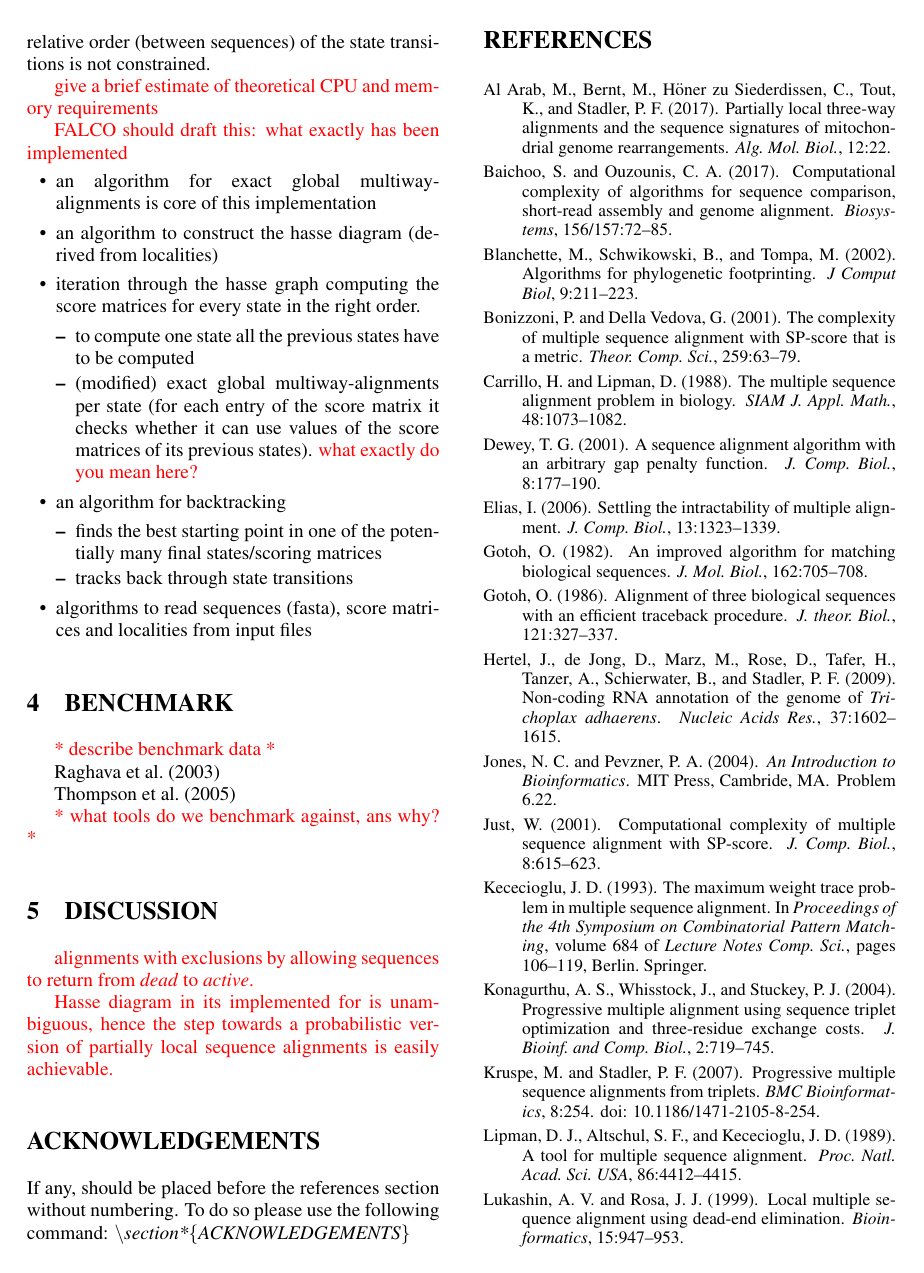
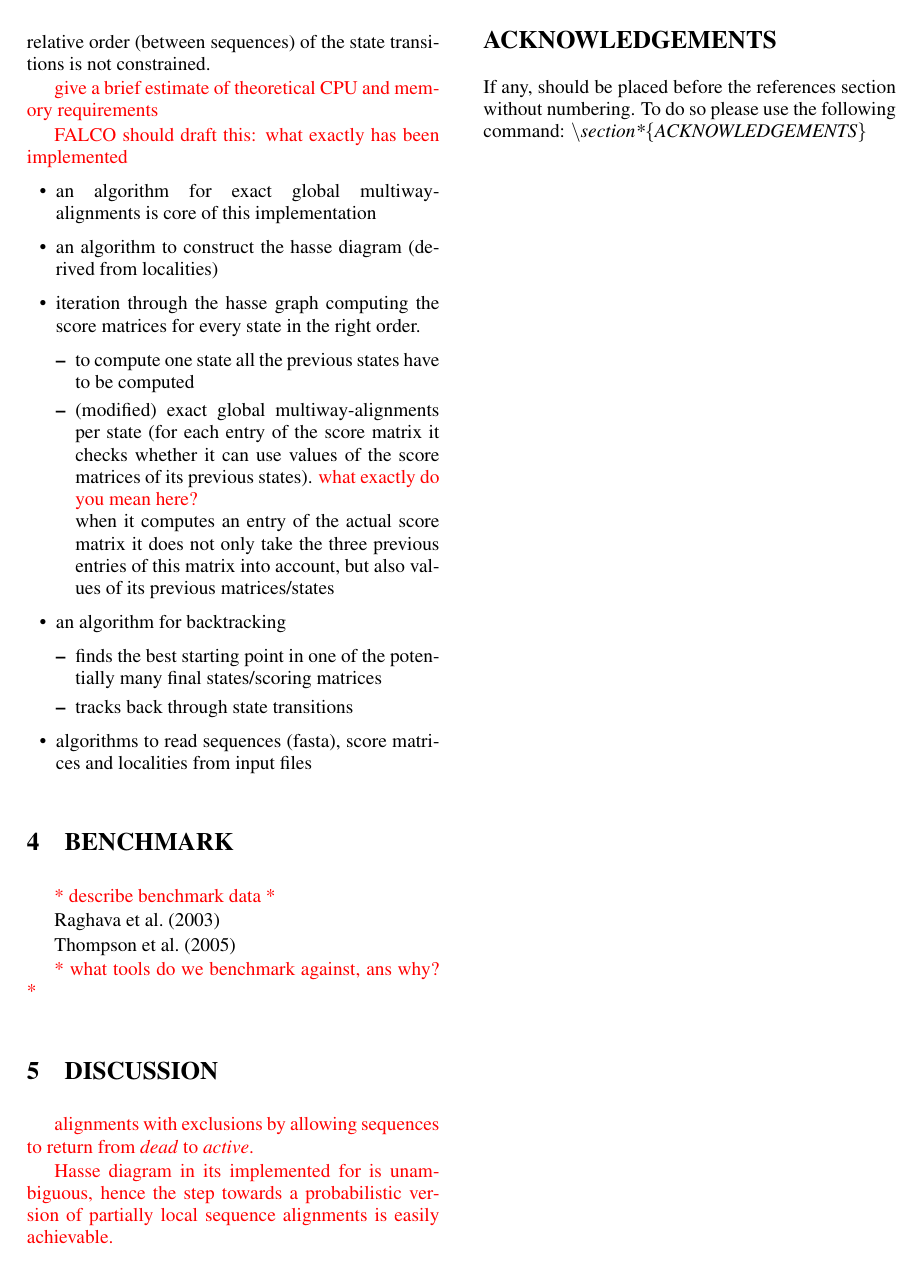
Before and after one commit to Nunca131/implementationGLOCAL, a LaTeX document (implementGLOCAL.tex): page 4 of 5. Compiled offline with pdfLaTeX.

Commit message:
what i mean

```diff
--- a/implementGLOCAL.tex
+++ b/implementGLOCAL.tex
@@ -337,7 +337,8 @@ the state transitions is not constrained.
         \item (modified) exact global multiway-alignments per state (for
           each entry of the score matrix it checks whether it can use
           values of the score matrices of its previous states).
-          \TODO{what exactly do you mean here?}
+          \TODO{what exactly do you mean here?} \\
+          when it computes an entry of the actual score matrix it does not only take the three previous entries of this matrix into account, but also values of its previous matrices/states
     \end{itemize}
     \item an algorithm for backtracking
     \begin{itemize}
```
